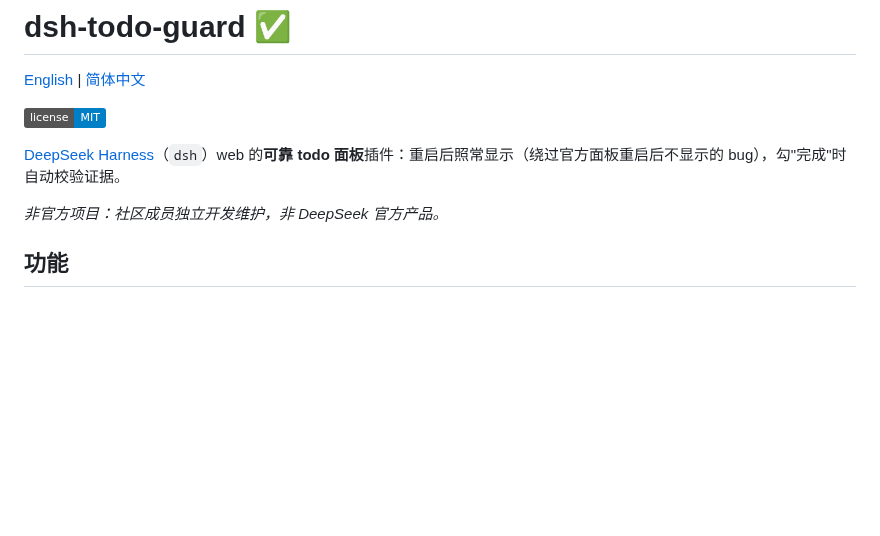
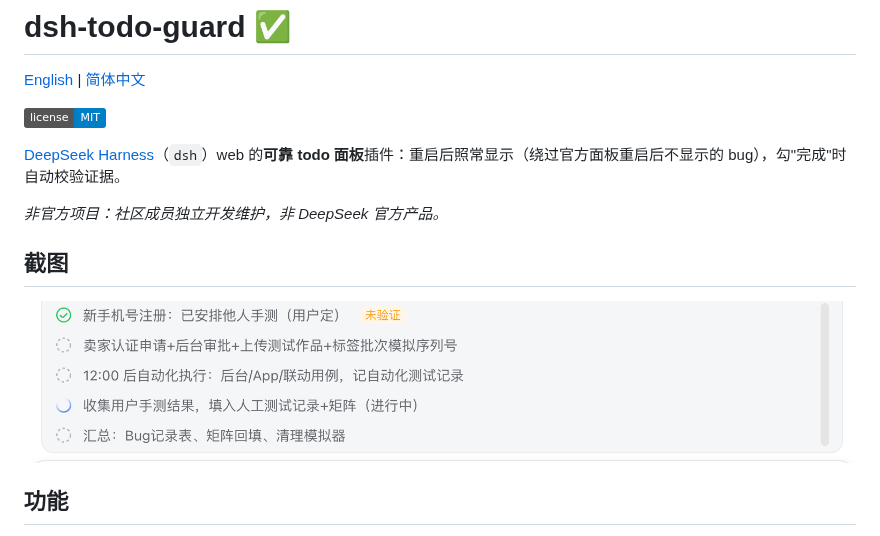
Before and after one commit to a903067276-rgb/dsh-todo-guard, a Markdown page: README.zh-CN.md, the part around the change. Drawn GitHub-style; pictures changed too: assets/todo-panel.png (added); badges without logos; blank space fills up the shorter version.

Commit message:
docs: README 补 Screenshot（任务面板截图）

```diff
--- a/README.zh-CN.md
+++ b/README.zh-CN.md
@@ -7,6 +7,10 @@
 [DeepSeek Harness](https://github.com/deepseek-ai/deepseek-harness)（`dsh`）web 的**可靠 todo 面板**插件：重启后照常显示（绕过官方面板重启后不显示的 bug），勾"完成"时自动校验证据。
 
 *非官方项目：社区成员独立开发维护，非 DeepSeek 官方产品。*
+
+## 截图
+
+![dsh-todo-guard 任务面板](assets/todo-panel.png)
 
 ## 功能
 
```
Also changed, not shown: README.md (+4 -0 lines).
